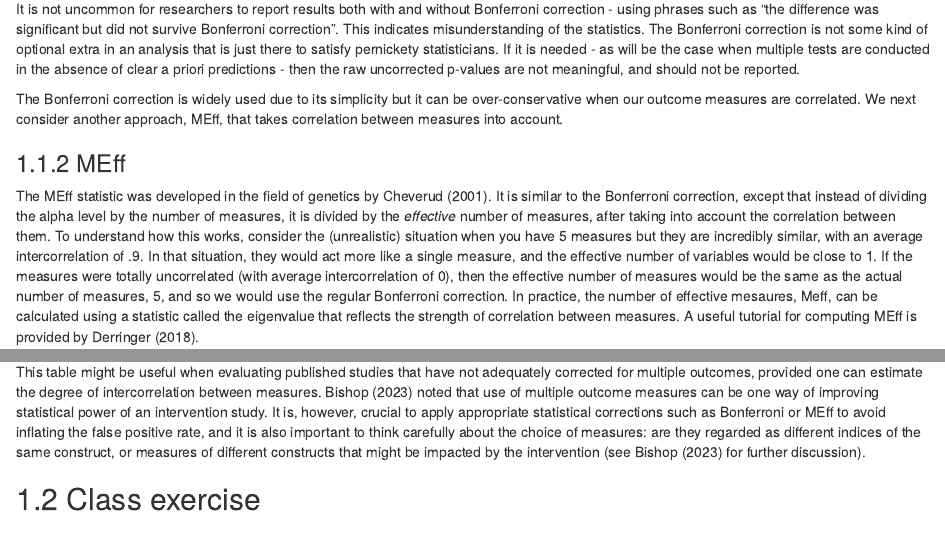
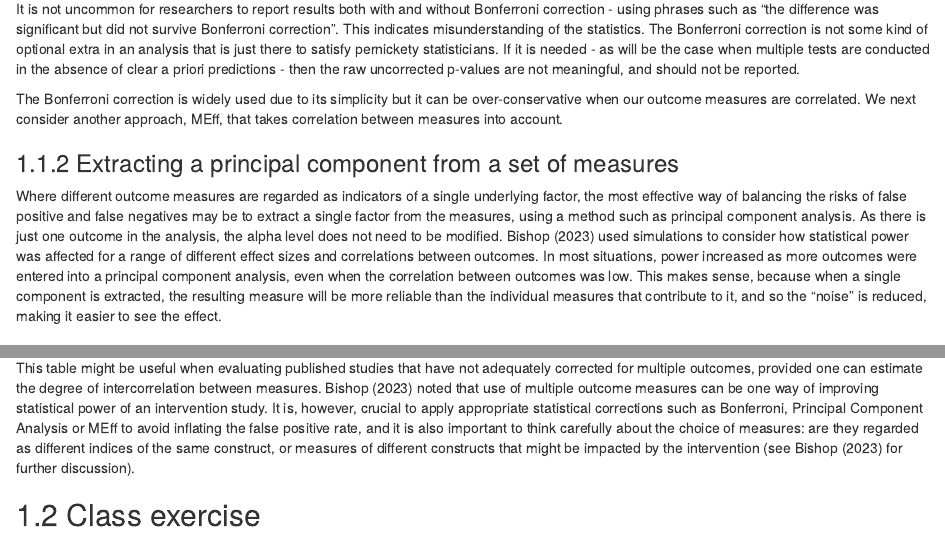
Before and after one commit to p1981thompson/bookdown_2023, an R Markdown document (11-phacking.Rmd): the page in a window 1100 px wide, from 3670 px down, and a second part further down, joined at a grey line. Rendered offline with R 4.5, knitr and Pandoc, with nearby package versions; drawn as R Markdown's standard HTML page in place of the format the file asks for.

Commit message:
Added section on principal components.

````diff
--- a/11-phacking.Rmd
+++ b/11-phacking.Rmd
@@ -92,6 +92,9 @@ It is not uncommon for researchers to report results both with and without Bonfe
 
 The Bonferroni correction is widely used due to its simplicity but it can be over-conservative when our outcome measures are correlated. We next consider another approach, MEff, that takes correlation between measures into account.
 
+### Extracting a principal component from a set of measures
+Where different outcome measures are regarded as indicators of a single underlying factor, the most effective way of balancing the risks of false positive and false negatives may be to extract a single factor from the measures, using a method such as principal component analysis. As there is just one outcome in the analysis, the alpha level does not need to be modified.  Bishop (2023) used simulations to consider how statistical power was affected for a range of different effect sizes and correlations between outcomes. In most situations, power increased as more outcomes were entered into a principal component analysis, even when the correlation between outcomes was low. This makes sense, because when a single component is extracted, the resulting measure will be more reliable than the individual measures that contribute to it, and so the "noise" is reduced, making it easier to see the effect.
+
 ### MEff
 The MEff statistic was developed in the field of genetics by @cheverud2001. It is similar to the Bonferroni correction, except that instead of dividing the alpha level by the number of measures, it is divided by the *effective* number of measures, after taking into account the correlation between them. To understand how this works, consider the (unrealistic) situation when you have 5 measures but they are incredibly similar, with an average intercorrelation of .9. In that situation, they would act more like a single measure, and the effective number of variables would be close to 1. If the measures were totally uncorrelated (with average intercorrelation of 0), then the effective number of measures would be the same as the actual number of measures, 5, and so we would use the regular Bonferroni correction. In practice, the number of effective mesaures, Meff, can be calculated using a statistic called the eigenvalue that reflects the strength of correlation between measures. A useful tutorial for computing MEff is provided by @derringer2018a.
 
@@ -109,7 +112,7 @@ knitr::kable(meff,escape = F, align = "c", booktabs = T, caption = 'Adjusted alp
 
 ```
 
-This table might be useful when evaluating published studies that have not adequately corrected for multiple outcomes, provided one can estimate the degree of intercorrelation between measures. @bishop2023a noted that use of multiple outcome measures can be one way of improving statistical power of an intervention study. It is, however, crucial to apply appropriate statistical corrections such as Bonferroni or MEff to avoid inflating the false positive rate, and it is also important to think carefully about the choice of measures: are they regarded as different indices of the same construct, or measures of different constructs that might be impacted by the intervention (see @bishop2023a for further discussion).
+This table might be useful when evaluating published studies that have not adequately corrected for multiple outcomes, provided one can estimate the degree of intercorrelation between measures. @bishop2023a noted that use of multiple outcome measures can be one way of improving statistical power of an intervention study. It is, however, crucial to apply appropriate statistical corrections such as Bonferroni, Principal Component Analysis or MEff to avoid inflating the false positive rate, and it is also important to think carefully about the choice of measures: are they regarded as different indices of the same construct, or measures of different constructs that might be impacted by the intervention (see @bishop2023a for further discussion).
 
 ## Class exercise
 
````
